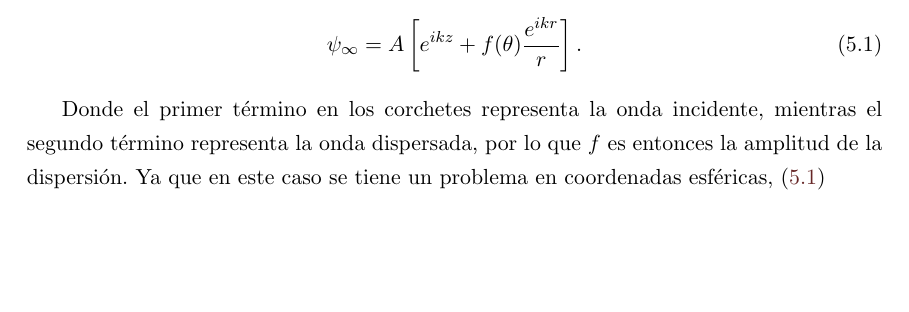
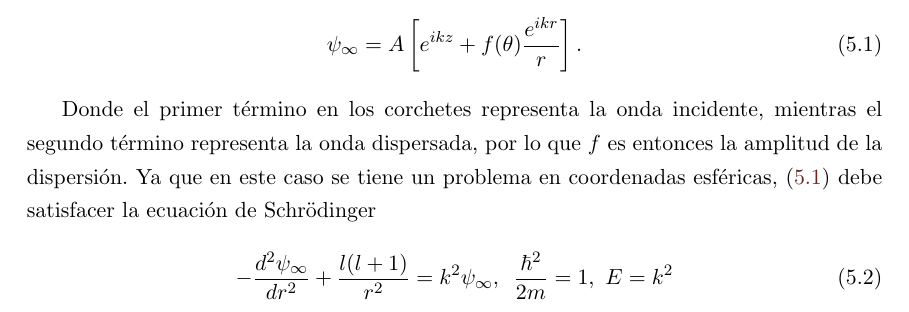
Before and after one commit to QuantumDuality/tesis, a LaTeX thesis (tesis.tex, which reads Resonancias.tex): part of page 60 of 62, cut so that both start at the same text, the shorter picture padded with empty space. Compiled offline with pdfLaTeX.

Commit message:
txs auto checkin

```diff
--- a/Resonancias.tex
+++ b/Resonancias.tex
@@ -7,4 +7,8 @@ En mecánica cuántica, un proceso de dispersión puede ser analizado a partir d
 	\psi_{\infty} = A \left[e^{i k z} + f(\theta)  \frac{e^{i k r}}{r} \right]. \label{FAD}
 \end{equation}
 
-Donde el primer término en los corchetes representa la onda incidente, mientras el segundo término representa la onda dispersada, por lo que $f$ es entonces la amplitud de la dispersión. Ya que en este caso se tiene un problema en coordenadas esféricas, (\ref{FAD})
+Donde el primer término en los corchetes representa la onda incidente, mientras el segundo término representa la onda dispersada, por lo que $f$ es entonces la amplitud de la dispersión. Ya que en este caso se tiene un problema en coordenadas esféricas, (\ref{FAD}) debe satisfacer la ecuación de Schrödinger
+
+\begin{equation}
+-\frac{d^2\psi_{\infty}}{dr^2} + \frac{l(l+1)}{r^2} = k^2 \psi_{\infty} , \,\,\, \frac{\hbar^2}{2m}=1, \,\, E=k^2
+\end{equation}
```
